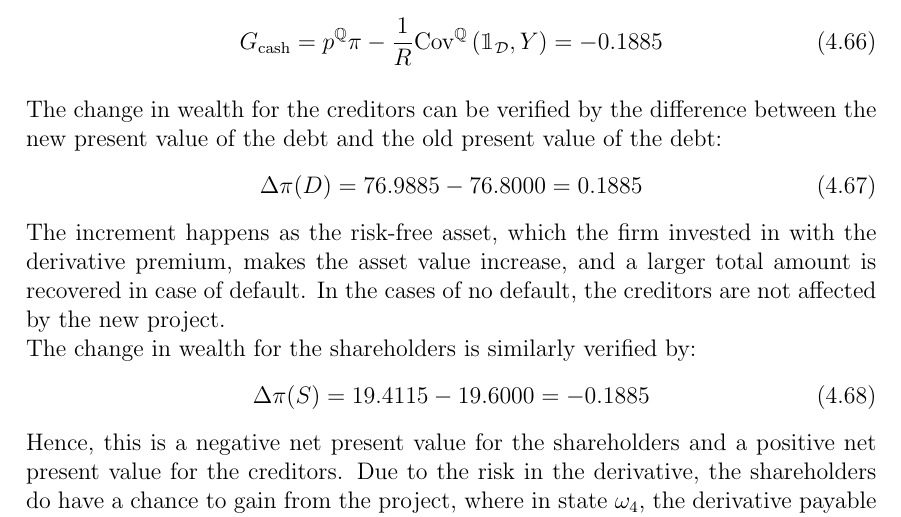
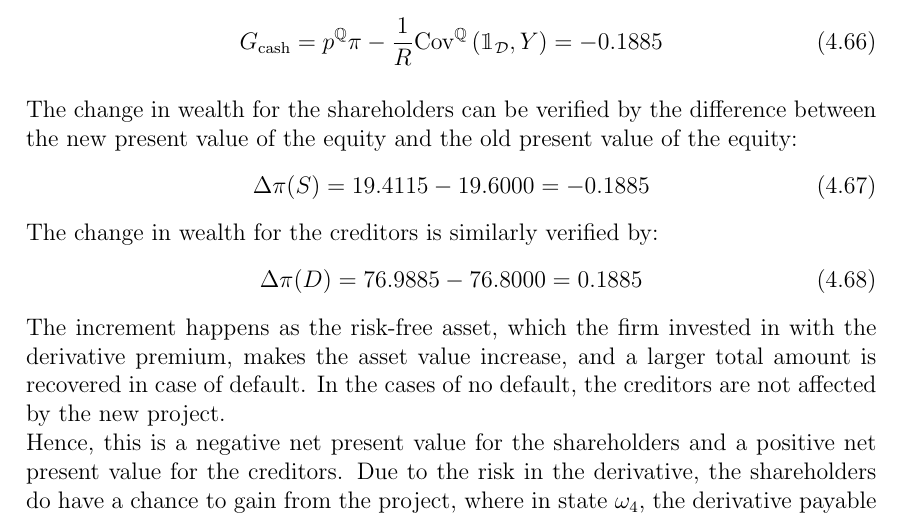
Before and after one commit to sebastianbaltser/master-thesis, a LaTeX thesis (thesis/main.tex, which reads thesis/content/body-matter/single-period-model/examples/funding-benefit.tex): part of page 55 of 62, cut so that both start at the same text. Compiled offline with pdfLaTeX.

Commit message:
Switch verifications of wealth transfers

```diff
--- a/thesis/content/body-matter/single-period-model/examples/funding-benefit.tex
+++ b/thesis/content/body-matter/single-period-model/examples/funding-benefit.tex
@@ -322,17 +322,18 @@
                 -\discountfactor \text{Cov}^{\rnmeasure}\left(\mathbbm{1}_{\mathcal{D}},Y\right) = \num{-0.188534}
             \end{equation}
 
-            The change in wealth for the creditors can be verified by the difference between the new present value of the debt and the old present value of the debt:
+            The change in wealth for the shareholders can be verified by the difference between the new present value of the equity and the old present value of the equity:
+            \begin{equation}
+                \Delta \pi(S) = \num{19.411469} - \num{19.6} = \num{-0.188531}
+            \end{equation}
+            The change in wealth for the creditors is similarly verified by:
             \begin{equation}
                 \Delta \pi(D) = \num{76.988534} - \num{76.8} = \num{0.188534}
             \end{equation}
             The increment happens as the risk-free asset, which the firm invested in with the derivative premium,
             makes the asset value increase, and a larger total amount is recovered in case of default.
-            In the cases of no default, the creditors are not affected by the new project.\\
-            The change in wealth for the shareholders is similarly verified by:
-            \begin{equation}
-                \Delta \pi(S) = \num{19.411469} - \num{19.6} = \num{-0.188531}
-            \end{equation}
+            In the cases of no default, the creditors are not affected by the new project.
+            \\
             Hence, this is a negative net present value for the shareholders
             and a positive net present value for the creditors.
             Due to the risk in the derivative, the shareholders do have a chance to gain from the project,
```
